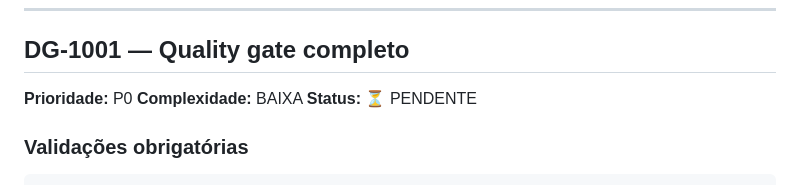
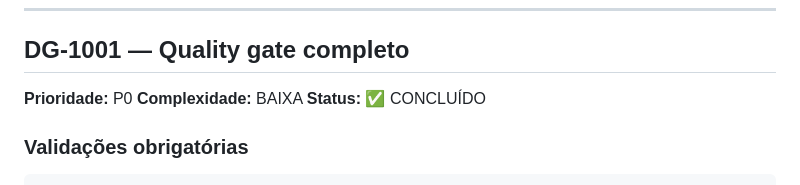
Before and after one commit to brodyandre/ai-data-governance-agent, a Markdown page: docs/BACKLOG.md, the part around the change. Rendered like a GitHub page.

```diff
--- a/docs/BACKLOG.md
+++ b/docs/BACKLOG.md
@@ -1050,7 +1050,7 @@ Objetivo: preparar o repositório para o code freeze.
 
 **Prioridade:** P0
 **Complexidade:** BAIXA
-**Status:** ⏳ PENDENTE
+**Status:** ✅ CONCLUÍDO
 
 ### Validações obrigatórias
 
```
Also changed, not shown: docs/README.md (+6 -0 lines), docs/hardening/DG-1001-QUALITY-GATE.md (added, +118 -0 lines).
